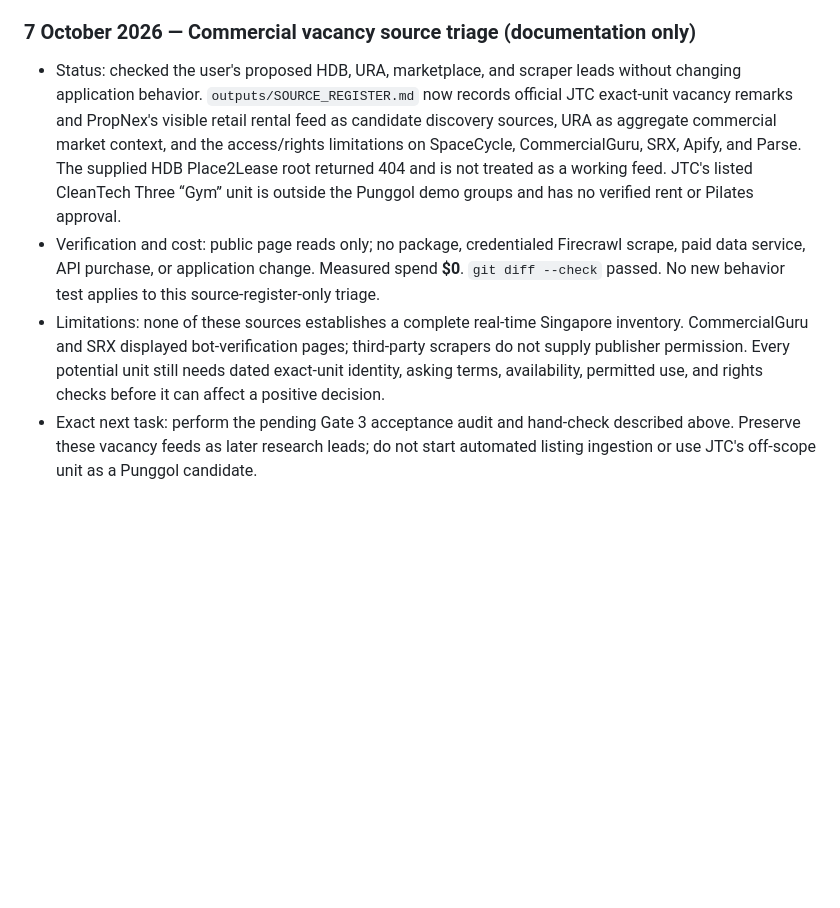
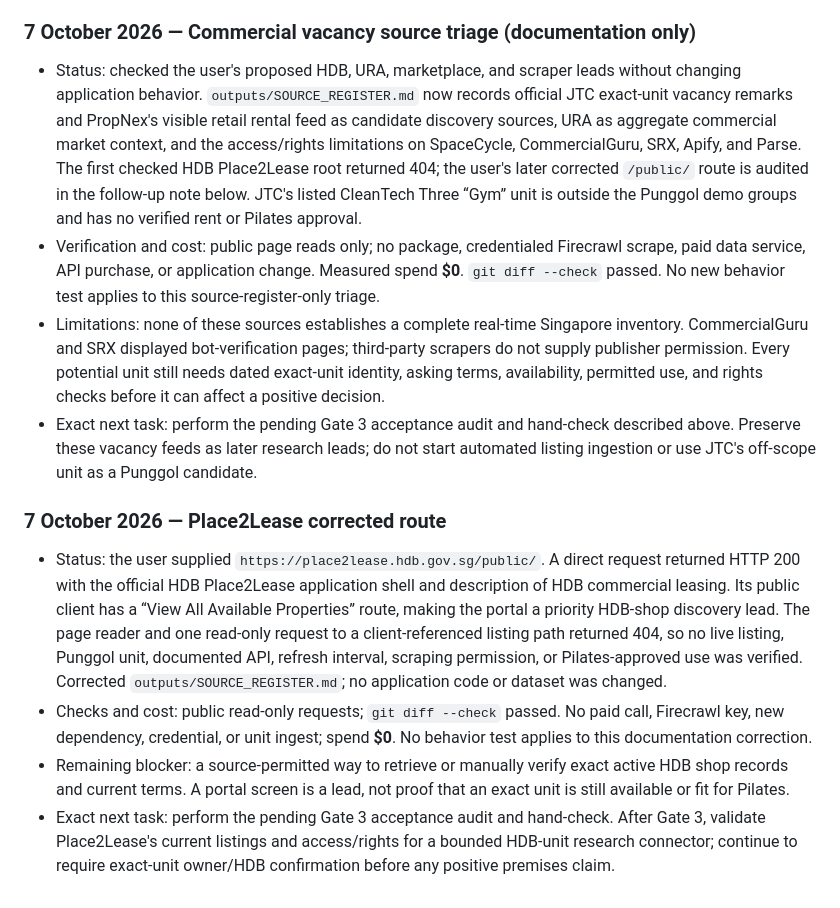
Before and after one commit to minxie-ng/Site-Scout, a Markdown page: outputs/IMPLEMENTATION_PLAN.md, the part around the change. Rendered like a GitHub page; blank space fills up the shorter version.

Commit message:
Correct HDB Place2Lease source route

```diff
--- a/outputs/IMPLEMENTATION_PLAN.md
+++ b/outputs/IMPLEMENTATION_PLAN.md
@@ -520,7 +520,14 @@ Acceptance: a fresh checkout runs from documented commands; the deployed demo co
 
 ### 7 October 2026 — Commercial vacancy source triage (documentation only)
 
-- Status: checked the user's proposed HDB, URA, marketplace, and scraper leads without changing application behavior. `outputs/SOURCE_REGISTER.md` now records official JTC exact-unit vacancy remarks and PropNex's visible retail rental feed as candidate discovery sources, URA as aggregate commercial market context, and the access/rights limitations on SpaceCycle, CommercialGuru, SRX, Apify, and Parse. The supplied HDB Place2Lease root returned 404 and is not treated as a working feed. JTC's listed CleanTech Three “Gym” unit is outside the Punggol demo groups and has no verified rent or Pilates approval.
+- Status: checked the user's proposed HDB, URA, marketplace, and scraper leads without changing application behavior. `outputs/SOURCE_REGISTER.md` now records official JTC exact-unit vacancy remarks and PropNex's visible retail rental feed as candidate discovery sources, URA as aggregate commercial market context, and the access/rights limitations on SpaceCycle, CommercialGuru, SRX, Apify, and Parse. The first checked HDB Place2Lease root returned 404; the user's later corrected `/public/` route is audited in the follow-up note below. JTC's listed CleanTech Three “Gym” unit is outside the Punggol demo groups and has no verified rent or Pilates approval.
 - Verification and cost: public page reads only; no package, credentialed Firecrawl scrape, paid data service, API purchase, or application change. Measured spend **$0**. `git diff --check` passed. No new behavior test applies to this source-register-only triage.
 - Limitations: none of these sources establishes a complete real-time Singapore inventory. CommercialGuru and SRX displayed bot-verification pages; third-party scrapers do not supply publisher permission. Every potential unit still needs dated exact-unit identity, asking terms, availability, permitted use, and rights checks before it can affect a positive decision.
 - Exact next task: perform the pending Gate 3 acceptance audit and hand-check described above. Preserve these vacancy feeds as later research leads; do not start automated listing ingestion or use JTC's off-scope unit as a Punggol candidate.
+
+### 7 October 2026 — Place2Lease corrected route
+
+- Status: the user supplied `https://place2lease.hdb.gov.sg/public/`. A direct request returned HTTP 200 with the official HDB Place2Lease application shell and description of HDB commercial leasing. Its public client has a “View All Available Properties” route, making the portal a priority HDB-shop discovery lead. The page reader and one read-only request to a client-referenced listing path returned 404, so no live listing, Punggol unit, documented API, refresh interval, scraping permission, or Pilates-approved use was verified. Corrected `outputs/SOURCE_REGISTER.md`; no application code or dataset was changed.
+- Checks and cost: public read-only requests; `git diff --check` passed. No paid call, Firecrawl key, new dependency, credential, or unit ingest; spend **$0**. No behavior test applies to this documentation correction.
+- Remaining blocker: a source-permitted way to retrieve or manually verify exact active HDB shop records and current terms. A portal screen is a lead, not proof that an exact unit is still available or fit for Pilates.
+- Exact next task: perform the pending Gate 3 acceptance audit and hand-check. After Gate 3, validate Place2Lease's current listings and access/rights for a bounded HDB-unit research connector; continue to require exact-unit owner/HDB confirmation before any positive premises claim.
```
Also changed, not shown: outputs/SOURCE_REGISTER.md (+2 -2 lines).
